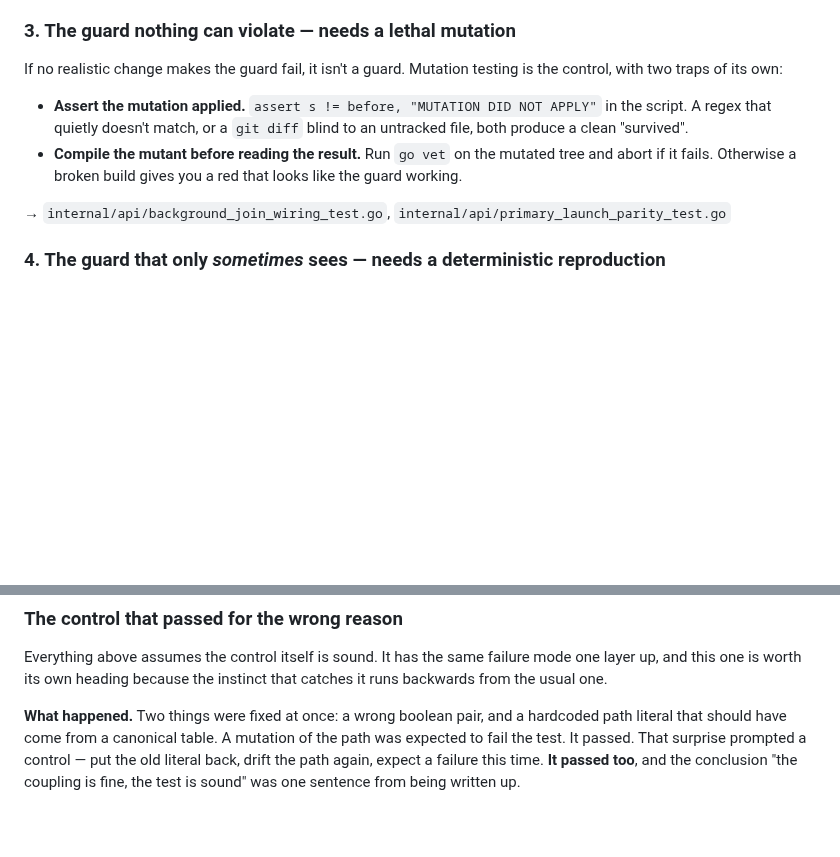
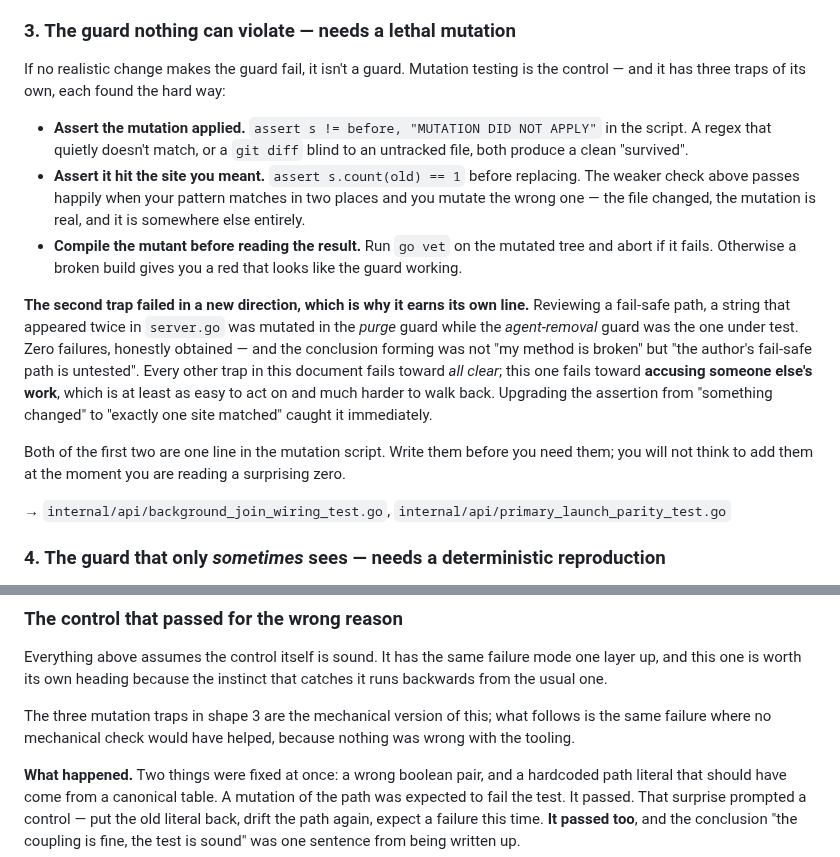
Before and after one commit to Scusi-Inc/dejima, a Markdown page: docs/testing/guards-need-controls.md, 2 parts joined by grey strips. Rendered like a GitHub page; blank space fills up the shorter version.

Commit message:
docs(testing): a third mutation trap — assert you hit the site you meant
d1's assignment after d2's review of #354. The mutation-testing entry had
two traps; this is the third, and it is the one that produced a false
ACCUSATION rather than a false pass.

Reviewing a fail-safe path, d2 mutated a string that appears twice in
server.go. The replacement landed in the purge guard while the
agent-removal guard was the one under test. `assert s != before` passed
honestly — the file did change, the mutation was real, it was just
somewhere else. Zero failures came back, and the conclusion forming was
not "my method is broken" but "the author's fail-safe path is untested".

Every other trap in this document fails toward all-clear. This one fails
toward accusing someone else's work, which is at least as easy to act on
and much harder to walk back. Named explicitly, because a trap's
direction determines who checks it: nobody re-examines a method that just
found a bug in someone else.

The fix is one line — `assert s.count(old) == 1` before replacing — and
it blew up immediately when d2 tried it.

d1 asked for this and d2's isolate-the-variable lesson to be folded
together. Kept apart, with a link: the three traps are the mechanical
version, and belong in the mutation-testing shape where someone reaching
for a mutation will find them. d2's control incident is the same failure
where no mechanical check would have helped, because nothing was wrong
with the tooling — that is a different lesson and it loses its force in a
bullet list.

Co-Authored-By: Claude Opus 5 (1M context) <noreply@anthropic.com>
Claude-Session: https://claude.ai/code/session_012ogiQdVwtq2MvCm72AjTGE

```diff
--- a/docs/testing/guards-need-controls.md
+++ b/docs/testing/guards-need-controls.md
@@ -79,14 +79,32 @@ through the other.
 ### 3. The guard nothing can violate — needs a lethal mutation
 
 If no realistic change makes the guard fail, it isn't a guard. Mutation testing
-is the control, with two traps of its own:
+is the control — and it has three traps of its own, each found the hard way:
 
 - **Assert the mutation applied.** `assert s != before, "MUTATION DID NOT APPLY"`
   in the script. A regex that quietly doesn't match, or a `git diff` blind to an
   untracked file, both produce a clean "survived".
+- **Assert it hit the site you meant.** `assert s.count(old) == 1` before
+  replacing. The weaker check above passes happily when your pattern matches in
+  two places and you mutate the wrong one — the file changed, the mutation is
+  real, and it is somewhere else entirely.
 - **Compile the mutant before reading the result.** Run `go vet` on the mutated
   tree and abort if it fails. Otherwise a broken build gives you a red that looks
   like the guard working.
+
+**The second trap failed in a new direction, which is why it earns its own
+line.** Reviewing a fail-safe path, a string that appeared twice in `server.go`
+was mutated in the *purge* guard while the *agent-removal* guard was the one
+under test. Zero failures, honestly obtained — and the conclusion forming was
+not "my method is broken" but "the author's fail-safe path is untested". Every
+other trap in this document fails toward *all clear*; this one fails toward
+**accusing someone else's work**, which is at least as easy to act on and much
+harder to walk back. Upgrading the assertion from "something changed" to
+"exactly one site matched" caught it immediately.
+
+Both of the first two are one line in the mutation script. Write them before you
+need them; you will not think to add them at the moment you are reading a
+surprising zero.
 
 → `internal/api/background_join_wiring_test.go`,
   `internal/api/primary_launch_parity_test.go`
@@ -189,6 +207,10 @@ Everything above assumes the control itself is sound. It has the same failure
 mode one layer up, and this one is worth its own heading because the instinct
 that catches it runs backwards from the usual one.
 
+The three mutation traps in shape 3 are the mechanical version of this; what
+follows is the same failure where no mechanical check would have helped, because
+nothing was wrong with the tooling.
+
 **What happened.** Two things were fixed at once: a wrong boolean pair, and a
 hardcoded path literal that should have come from a canonical table. A mutation
 of the path was expected to fail the test. It passed. That surprise prompted a
```
